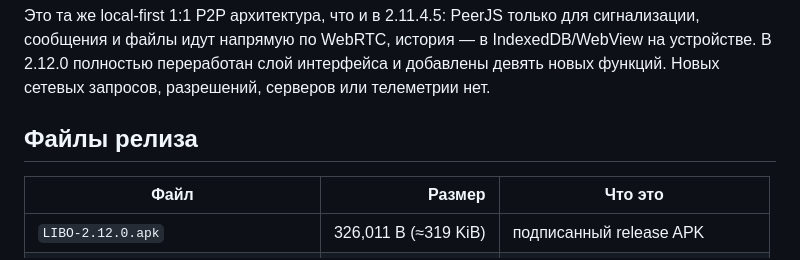
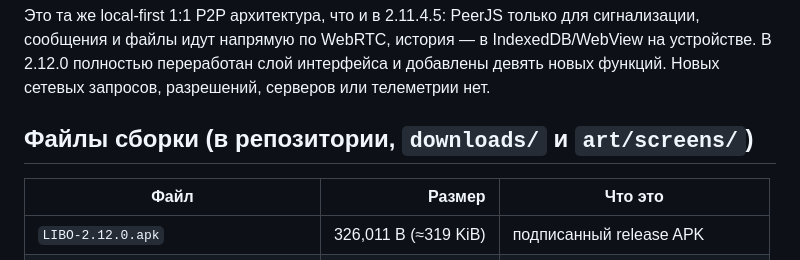
Before and after one commit to vladskod31-alt/my-first-apk, a Markdown page: RELEASE_NOTES.md, the part around the change. GitHub-like rendering.

Commit message:
docs: clarify that 2.12.0 build files live in the repository mirror
Co-authored-by: arena-agent <297053741+arena-agent@users.noreply.github.com>

```diff
--- a/RELEASE_NOTES.md
+++ b/RELEASE_NOTES.md
@@ -9,7 +9,7 @@
 В 2.12.0 полностью переработан слой интерфейса и добавлены девять новых функций. Новых
 сетевых запросов, разрешений, серверов или телеметрии нет.
 
-## Файлы релиза
+## Файлы сборки (в репозитории, `downloads/` и `art/screens/`)
 
 | Файл | Размер | Что это |
 | --- | ---: | --- |
```
